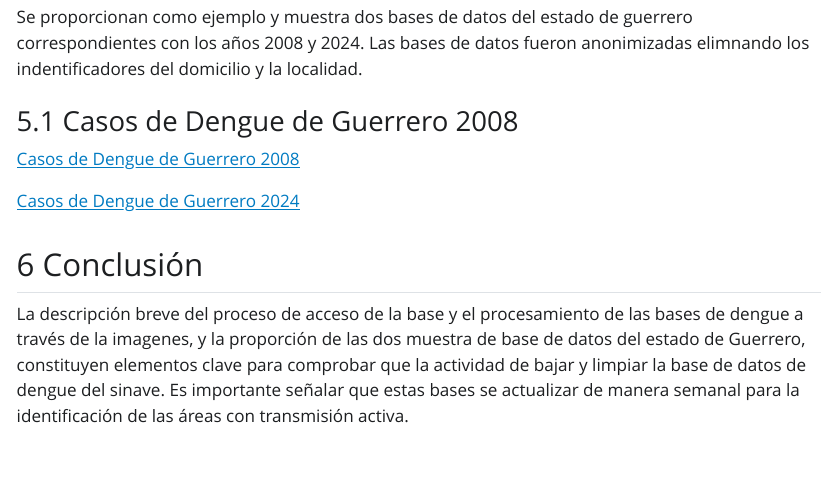
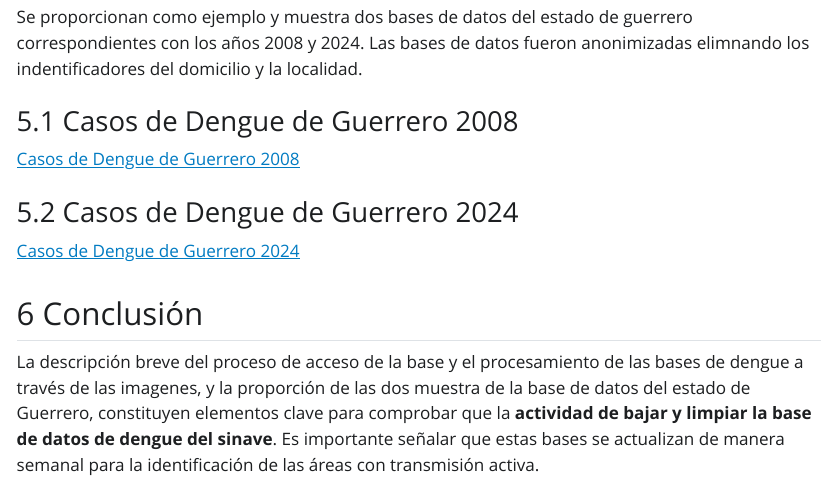
Before and after one commit to fdzul/sinave_dataset, a Quarto document (index.qmd): the page in a window 1100 px wide, from 8950 px down. The pictures show the output file index.html that the author committed with the source, opened offline; Quarto's library style sheets are replaced by a plain one without menus.

Commit message:
this commit update the file

```diff
--- a/index.qmd
+++ b/index.qmd
@@ -171,9 +171,10 @@ Las bases de datos fueron anonimizadas elimnando los indentificadores del domici
 ### Casos de Dengue de Guerrero 2008
 [Casos de Dengue de Guerrero 2008](https://github.com/fdzul/sinave_dataset/blob/main/dengue_2008_guerrero.txt)
 
+### Casos de Dengue de Guerrero 2024
 [Casos de Dengue de Guerrero 2024](https://github.com/fdzul/sinave_dataset/blob/main/dengue_2024_guerrero.txt)
 
 
 ## Conclusión
 
-La descripción breve del proceso de acceso de la base y el procesamiento de las bases de dengue a través de la imagenes, y la proporción de las dos muestra de base de datos del estado de Guerrero, constituyen elementos clave para comprobar que la actividad de bajar y limpiar la base de datos de dengue del sinave. Es importante señalar que estas bases se actualizar de manera semanal para la identificación de las áreas con transmisión activa.
+La descripción breve del proceso de acceso de la base y el procesamiento de las bases de dengue a través de las imagenes, y la proporción de las dos muestra de la base de datos del estado de Guerrero, constituyen elementos clave para comprobar que la **actividad de bajar y limpiar la base de datos de dengue del sinave**. Es importante señalar que estas bases se actualizan de manera semanal para la identificación de las áreas con transmisión activa.
```
Also changed, not shown: index.html, index_files/figure-html/map_2023-1.png, index_files/figure-html/map_2024-1.png.
